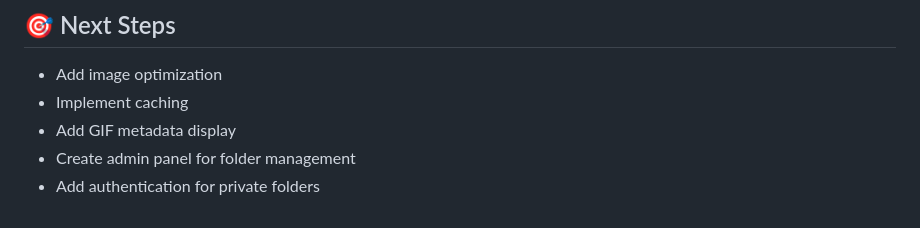
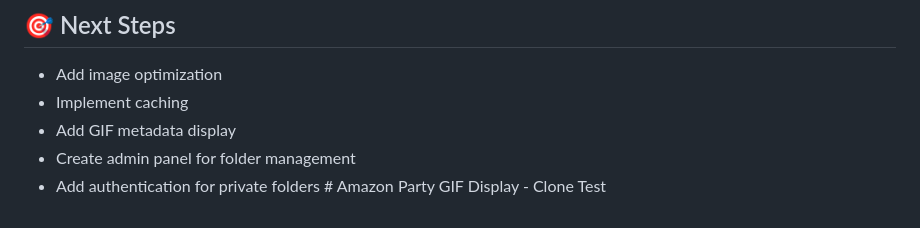
Before and after one commit to chemcreative/amazon-gifs-2, a Markdown page: README.md, the part around the change. Rendered like a GitHub page.

Commit message:
Test update from cloned repository

```diff
--- a/README.md
+++ b/README.md
@@ -237,4 +237,4 @@ MIT License - feel free to use and modify as needed!
 - Implement caching
 - Add GIF metadata display
 - Create admin panel for folder management
-- Add authentication for private folders
+- Add authentication for private folders # Amazon Party GIF Display - Clone Test
```
